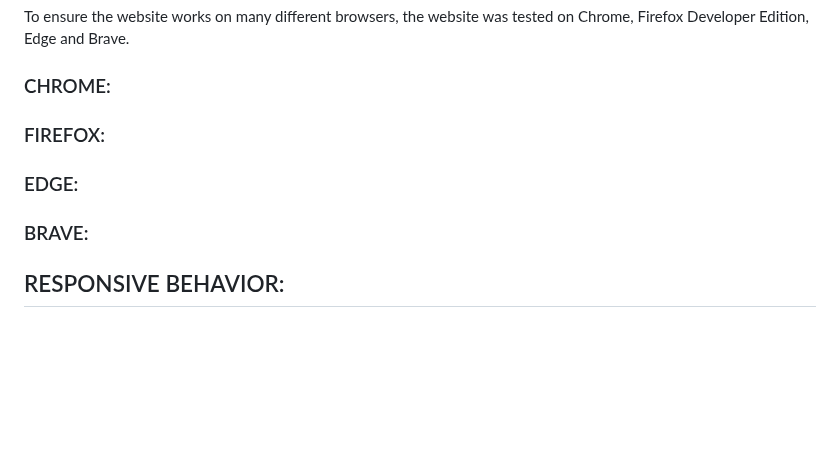
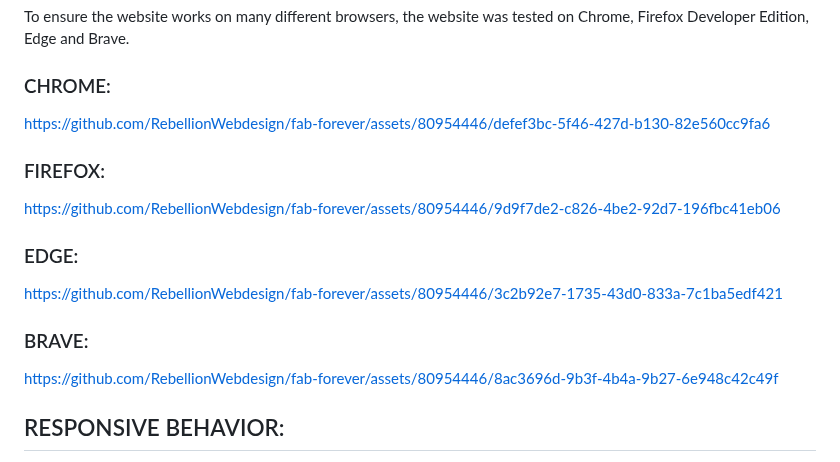
Before and after one commit to RebellionWebdesign/fab-forever, a Markdown page: TESTING.md, the part around the change. Drawn GitHub-style; blank space fills up the shorter version.

Commit message:
Add compat videos

```diff
--- a/TESTING.md
+++ b/TESTING.md
@@ -6,19 +6,19 @@ To ensure the website works on many different browsers, the website was tested o
 
 ### CHROME:
 
-
+https://github.com/RebellionWebdesign/fab-forever/assets/80954446/defef3bc-5f46-427d-b130-82e560cc9fa6
 
 ### FIREFOX:
 
-
+https://github.com/RebellionWebdesign/fab-forever/assets/80954446/9d9f7de2-c826-4be2-92d7-196fbc41eb06
 
 ### EDGE:
 
-
+https://github.com/RebellionWebdesign/fab-forever/assets/80954446/3c2b92e7-1735-43d0-833a-7c1ba5edf421
 
 ### BRAVE:
 
-
+https://github.com/RebellionWebdesign/fab-forever/assets/80954446/8ac3696d-9b3f-4b4a-9b27-6e948c42c49f
 
 ## RESPONSIVE BEHAVIOR:
 
```
